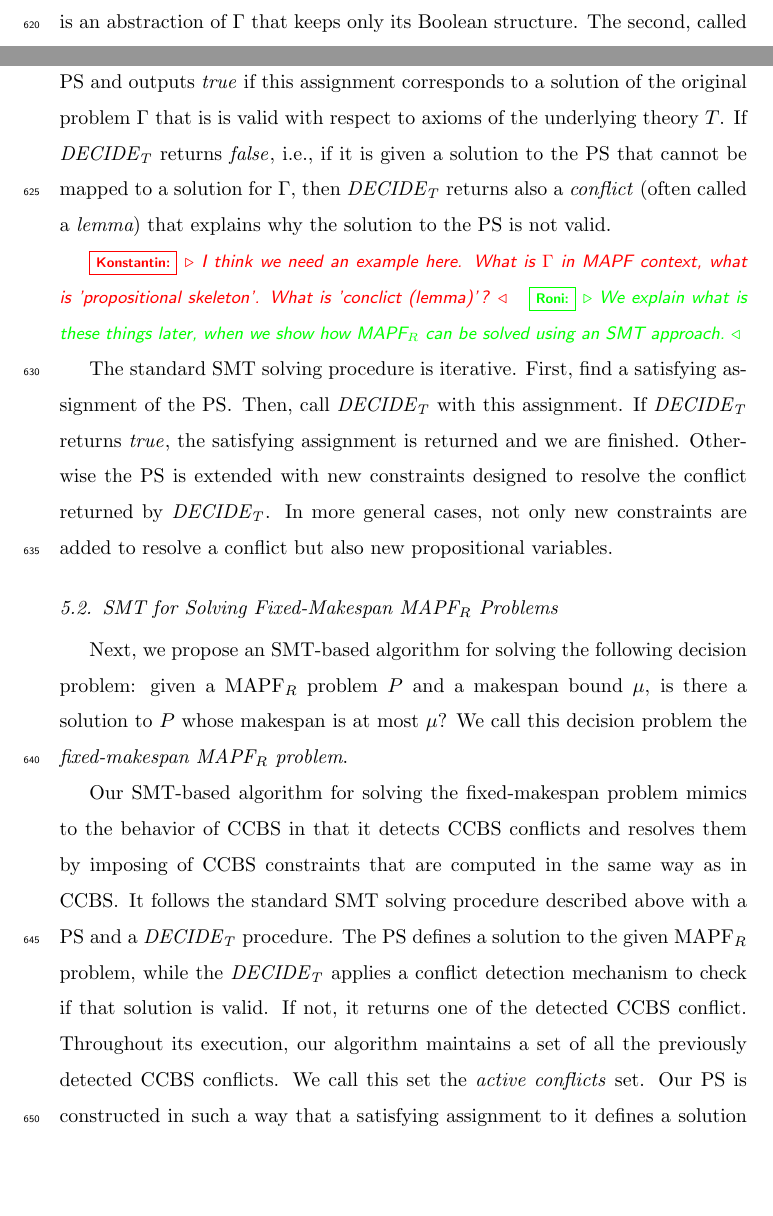
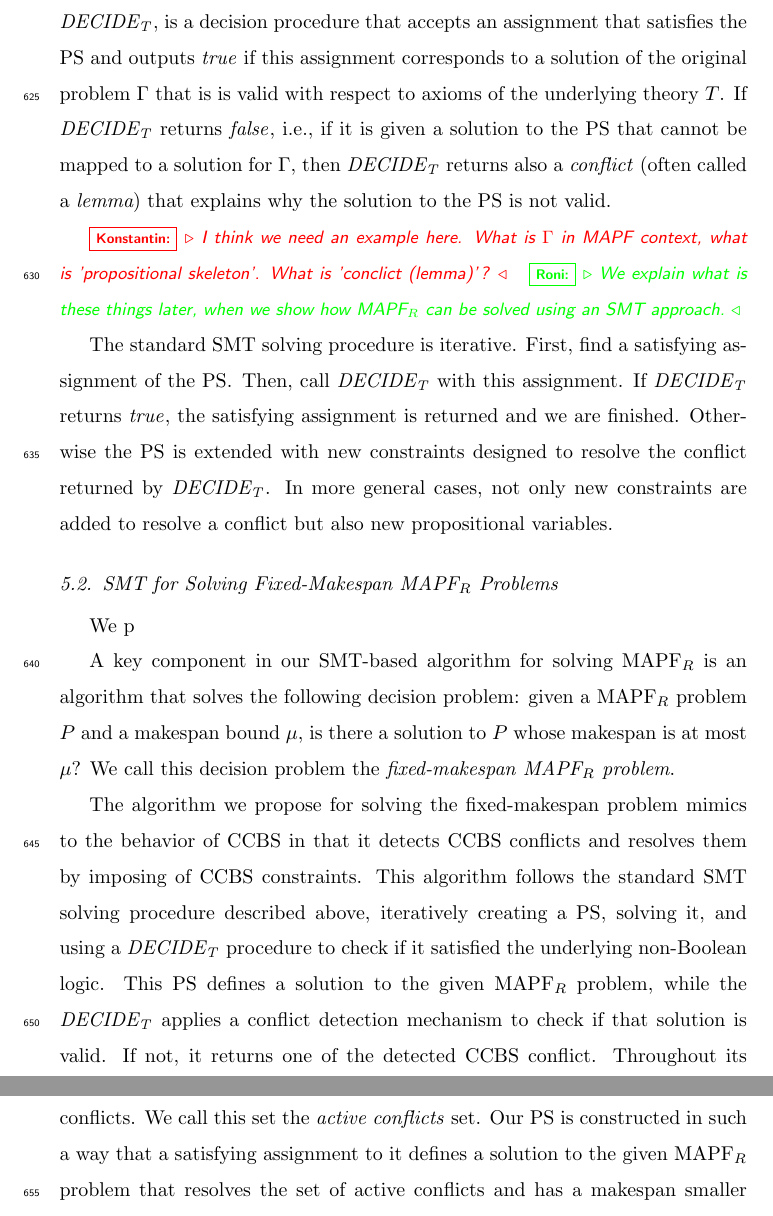
Before and after one commit to ronistern/Continuous-Time-MAPF---AIJ-paper, a LaTeX paper (main.tex): two parts of pages 25 and 26 of 51 before the commit and two parts of pages 26 and 27 of 51 after it, joined at a grey line, cut at the place of the change, the shorter picture padded with empty space. Compiled offline with pdfLaTeX.

Commit message:
txs auto checkin

```diff
--- a/main.tex
+++ b/main.tex
@@ -116,7 +116,8 @@
 
 \newcommand{\mapfr}{\ac{MAPF}$_R$\xspace}
 
-\newcommand{\smtmapfr}{\mddr-\smt\xspace}
+\newcommand{\smtcbs}{SMT-CBS\xspace}
+
 \newcommand{\mapfect}{\mapfr-CT\xspace}
 
 \newcommand{\mapf}{\ac{MAPF}\xspace}
@@ -1233,16 +1239,24 @@ In more general cases, not only new constraints are added to resolve a conflict
 %A general $T$-formula $\Gamma$ being decided for satisfiability is transformed to a {\em propositional skeleton} by replacing its atoms with propositional variables. The standard SAT-solving procedure then decides what variables should be assigned $\mathit{TRUE}$ in order to satisfy the skeleton - these variables tells what atoms hold in $\Gamma$. $\mathit{DECIDE_T}$ then checks if the conjunction of atoms assigned $\mathit{TRUE}$ is valid with respect to axioms of $T$. If so then satisfying assignment is returned and we are finished. Otherwise a conflict from $\mathit{DECIDE_T}$ (often called a {\em lemma}) is reported back to the SAT solver and the skeleton is extended with new constraints resolving the conflict. In more general cases, not only new constraints are added to resolve a conflict but also new variables i.e. atoms can be added to $\Gamma$.
 
 
+
 \subsection{SMT for Solving Fixed-Makespan \mapfr Problems}
 
-Next, we propose an SMT-based algorithm for solving the following decision problem: given a \mapfr problem $P$ and a makespan bound $\mu$, is there a solution to $P$ whose makespan is at most $\mu$?
+% We start by converting the optimization problem to a decision problem
+We p
+
+
+
+A key component in our SMT-based algorithm for solving \mapfr is an algorithm that solves the following decision problem: given a \mapfr problem $P$ and a makespan bound $\mu$, is there a solution to $P$ whose makespan is at most $\mu$?
 We call this decision problem the \emph{fixed-makespan \mapfr problem}.
 
 
 
 % High-level: we grow an implicit CT
-Our SMT-based algorithm for solving the fixed-makespan problem mimics to the behavior of \ccbs in that it detects \ccbs conflicts and resolves them by imposing of \ccbs constraints that are computed in the same way as in \ccbs. It follows the standard SMT solving procedure described above with a \ps and a \decidet procedure.
-The \ps defines a solution to the given \mapfr problem, while the \decidet applies a conflict detection mechanism to check if that solution is valid. If not, it returns one of the detected \ccbs conflict.
+The algorithm we propose for solving the fixed-makespan problem mimics to the behavior of \ccbs in that it detects \ccbs conflicts and resolves them by imposing of \ccbs constraints.
+This algorithm follows the standard SMT solving procedure described above,
+iteratively creating a \ps, solving it, and using a \decidet procedure to check if it satisfied the underlying non-Boolean logic.
+This \ps defines a solution to the given \mapfr problem, while the \decidet applies a conflict detection mechanism to check if that solution is valid. If not, it returns one of the detected \ccbs conflict.
 Throughout its execution, our algorithm maintains a set of all the previously detected \ccbs conflicts. We call this set the \emph{active conflicts} set.
 Our \ps is constructed in such a way that a satisfying assignment to it
 defines a solution to the given \mapfr problem that resolves the set of active conflicts and has a makespan smaller than or equal to the makespan bound $\mu$.
```
Also changed, not shown: main.tex (9 more changed lines).
